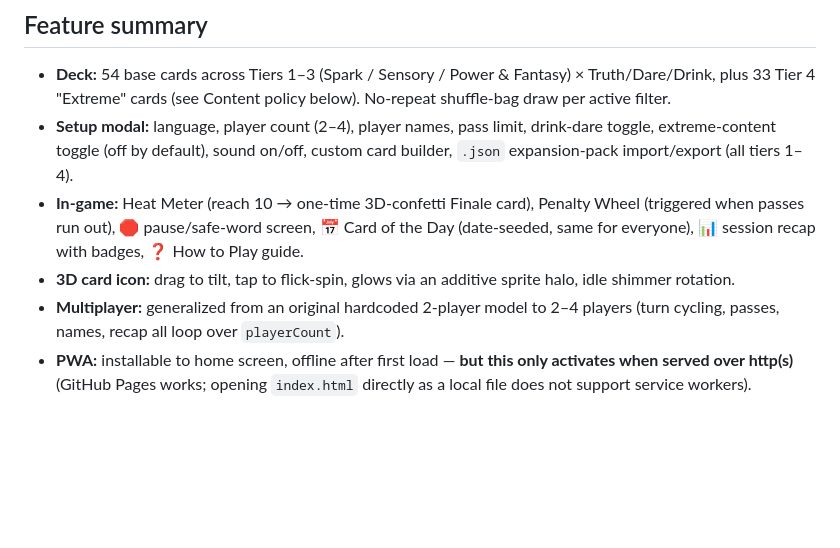
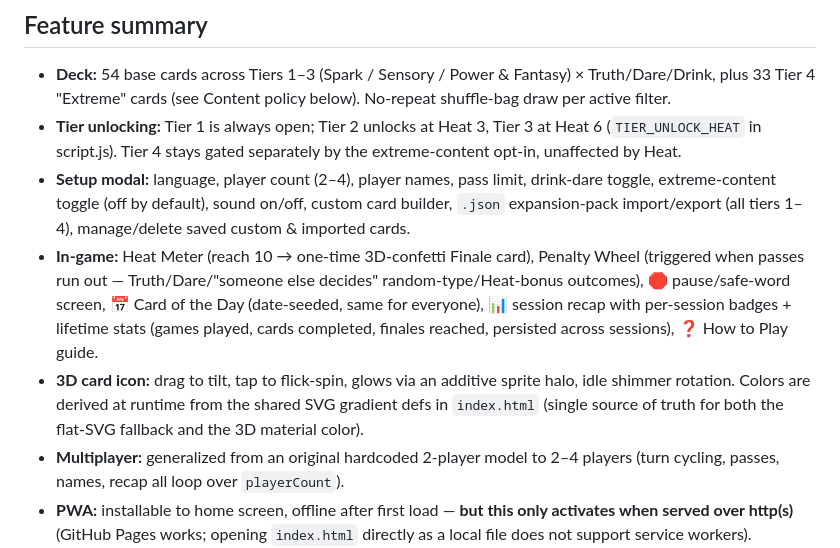
Before and after one commit to Qpac28/entre-nosotros, a Markdown page: README.md, the part around the change. GitHub-like rendering; blank space fills up the shorter version.

Commit message:
Update README with tier unlocking, manage-cards, lifetime stats, review fixes

```diff
--- a/README.md
+++ b/README.md
@@ -23,9 +23,10 @@ A couples card game (Truth / Dare / Drink) — bilingual (EN/ES), installable as
 ## Feature summary
 
 - **Deck:** 54 base cards across Tiers 1–3 (Spark / Sensory / Power & Fantasy) × Truth/Dare/Drink, plus 33 Tier 4 "Extreme" cards (see Content policy below). No-repeat shuffle-bag draw per active filter.
-- **Setup modal:** language, player count (2–4), player names, pass limit, drink-dare toggle, extreme-content toggle (off by default), sound on/off, custom card builder, `.json` expansion-pack import/export (all tiers 1–4).
-- **In-game:** Heat Meter (reach 10 → one-time 3D-confetti Finale card), Penalty Wheel (triggered when passes run out), 🛑 pause/safe-word screen, 📅 Card of the Day (date-seeded, same for everyone), 📊 session recap with badges, ❓ How to Play guide.
-- **3D card icon:** drag to tilt, tap to flick-spin, glows via an additive sprite halo, idle shimmer rotation.
+- **Tier unlocking:** Tier 1 is always open; Tier 2 unlocks at Heat 3, Tier 3 at Heat 6 (`TIER_UNLOCK_HEAT` in script.js). Tier 4 stays gated separately by the extreme-content opt-in, unaffected by Heat.
+- **Setup modal:** language, player count (2–4), player names, pass limit, drink-dare toggle, extreme-content toggle (off by default), sound on/off, custom card builder, `.json` expansion-pack import/export (all tiers 1–4), manage/delete saved custom & imported cards.
+- **In-game:** Heat Meter (reach 10 → one-time 3D-confetti Finale card), Penalty Wheel (triggered when passes run out — Truth/Dare/"someone else decides" random-type/Heat-bonus outcomes), 🛑 pause/safe-word screen, 📅 Card of the Day (date-seeded, same for everyone), 📊 session recap with per-session badges + lifetime stats (games played, cards completed, finales reached, persisted across sessions), ❓ How to Play guide.
+- **3D card icon:** drag to tilt, tap to flick-spin, glows via an additive sprite halo, idle shimmer rotation. Colors are derived at runtime from the shared SVG gradient defs in `index.html` (single source of truth for both the flat-SVG fallback and the 3D material color).
 - **Multiplayer:** generalized from an original hardcoded 2-player model to 2–4 players (turn cycling, passes, names, recap all loop over `playerCount`).
 - **PWA:** installable to home screen, offline after first load — **but this only activates when served over http(s)** (GitHub Pages works; opening `index.html` directly as a local file does not support service workers).
 
```
